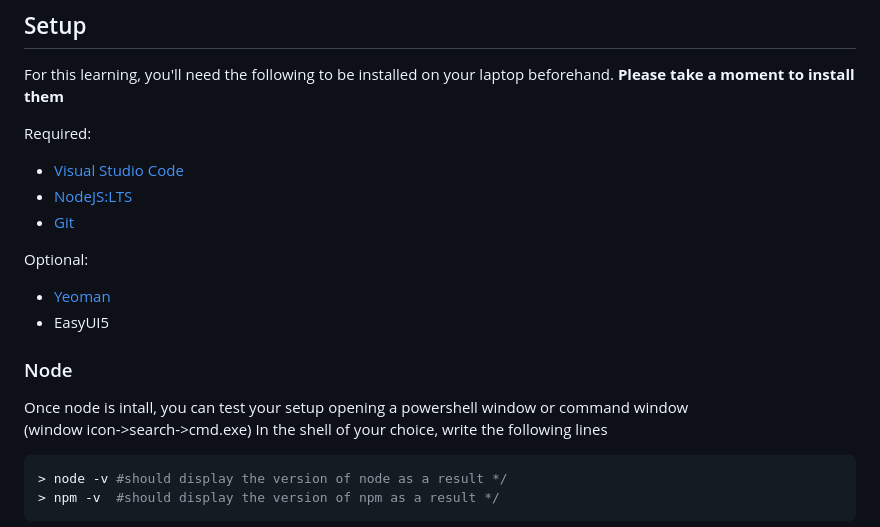
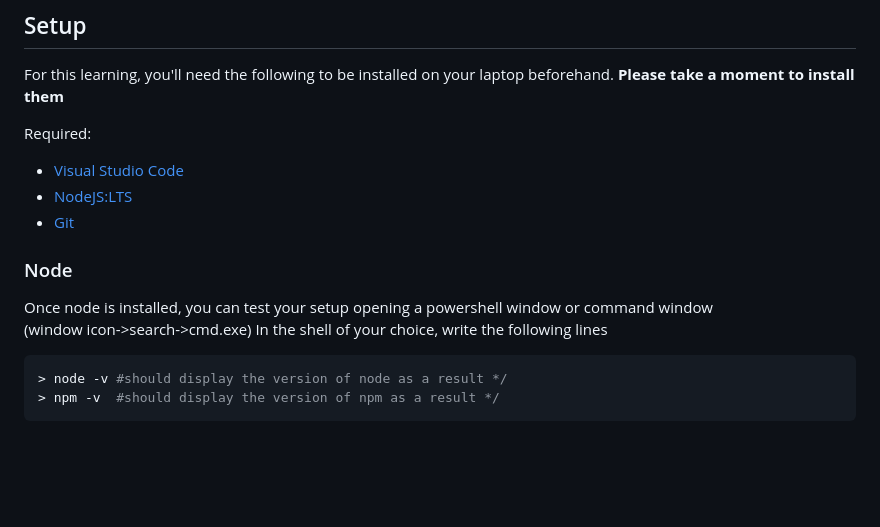
Before and after one commit to JeremyChabert/ui5overview, a Markdown page: GettingStarted.md, the part around the change. GitHub-like rendering; blank space fills up the shorter version.

```diff
--- a/GettingStarted.md
+++ b/GettingStarted.md
@@ -11,14 +11,9 @@ Required:
 - [NodeJS:LTS](https://nodejs.org/en/download/)
 - [Git](https://git-scm.com/downloads)
 
-Optional:
-
-- [Yeoman](https://yeoman.io/)
-- EasyUI5
-
 ### Node
 
-Once node is intall, you can test your setup opening a powershell window or command window
+Once node is installed, you can test your setup opening a powershell window or command window
 (window icon->search->cmd.exe)
 In the shell of your choice, write the following lines
 
```
Also changed, not shown: README.md (+24 -13 lines), assets/Architecture.PNG (added).
